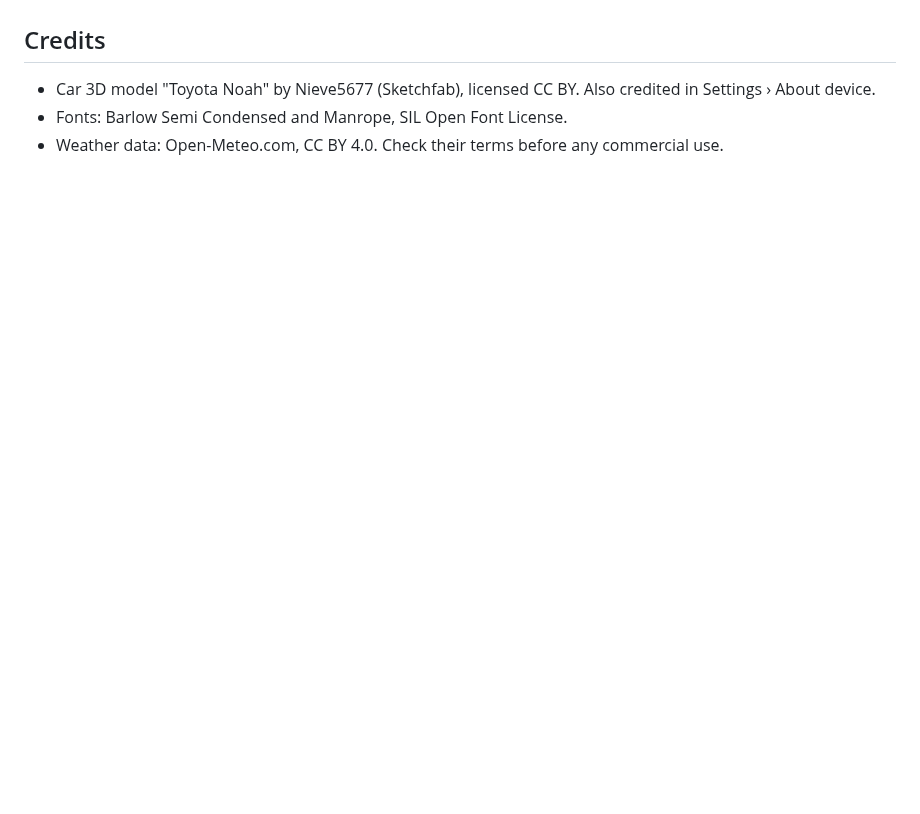
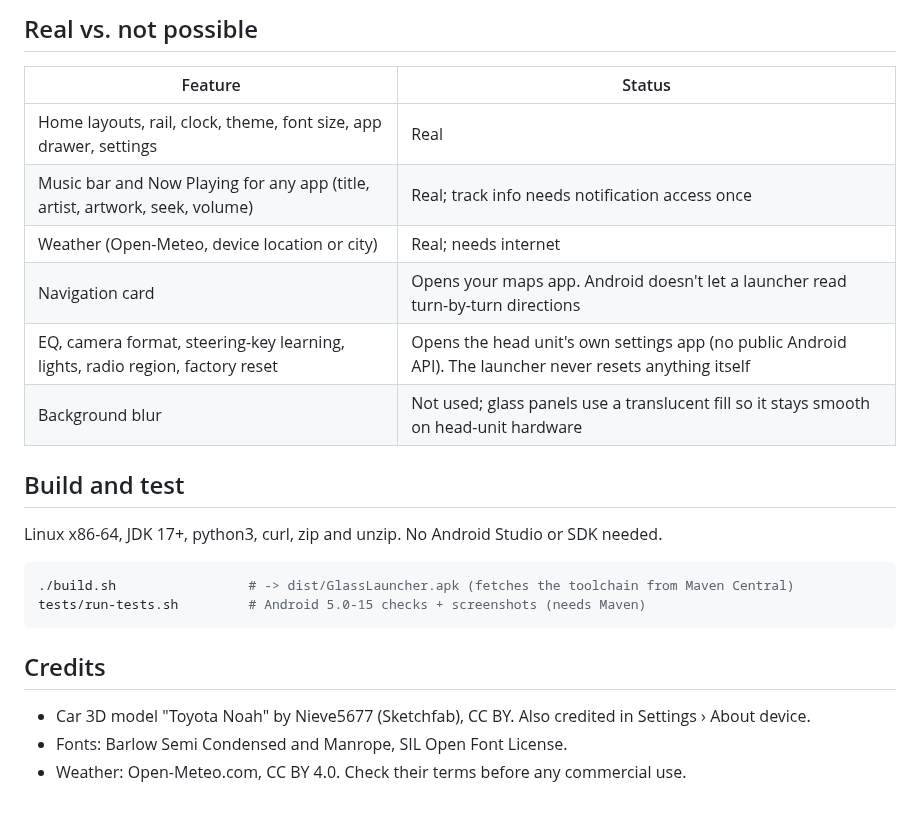
Before and after one commit to adnanfahim1/Test, a Markdown page: glass-launcher/README.md, the part around one of its changes. Rendered like a GitHub page; blank space fills up the shorter version.

````diff
--- a/glass-launcher/README.md
+++ b/glass-launcher/README.md
@@ -96,7 +129,26 @@ If you'd rather use Android Studio, the sources in `src/`, `res/` and `assets/`
+## Real vs. not possible
+
+| Feature | Status |
+|---|---|
+| Home layouts, rail, clock, theme, font size, app drawer, settings | Real |
+| Music bar and Now Playing for any app (title, artist, artwork, seek, volume) | Real; track info needs notification access once |
+| Weather (Open-Meteo, device location or city) | Real; needs internet |
+| Navigation card | Opens your maps app. Android doesn't let a launcher read turn-by-turn directions |
+| EQ, camera format, steering-key learning, lights, radio region, factory reset | Opens the head unit's own settings app (no public Android API). The launcher never resets anything itself |
+| Background blur | Not used; glass panels use a translucent fill so it stays smooth on head-unit hardware |
+
+## Build and test
+
+Linux x86-64, JDK 17+, python3, curl, zip and unzip. No Android Studio or SDK needed.
+
+```sh
+./build.sh                 # -> dist/GlassLauncher.apk (fetches the toolchain from Maven Central)
+tests/run-tests.sh         # Android 5.0-15 checks + screenshots (needs Maven)
+```
 
 ## Credits
 
-- Car 3D model "Toyota Noah" by Nieve5677 (Sketchfab), licensed CC BY. Also credited in
-  Settings › About device.
+- Car 3D model "Toyota Noah" by Nieve5677 (Sketchfab), CC BY. Also credited in Settings ›
+  About device.
 - Fonts: Barlow Semi Condensed and Manrope, SIL Open Font License.
-- Weather data: Open-Meteo.com, CC BY 4.0. Check their terms before any commercial use.
+- Weather: Open-Meteo.com, CC BY 4.0. Check their terms before any commercial use.
````
Also changed, not shown: other parts of glass-launcher/README.md (+97 -64 lines), glass-launcher/screenshots/res-1024x600-car.png (added), glass-launcher/screenshots/res-1920x720-dashboard.png (added), glass-launcher/screenshots/res-800x480-dashboard.png (added).
